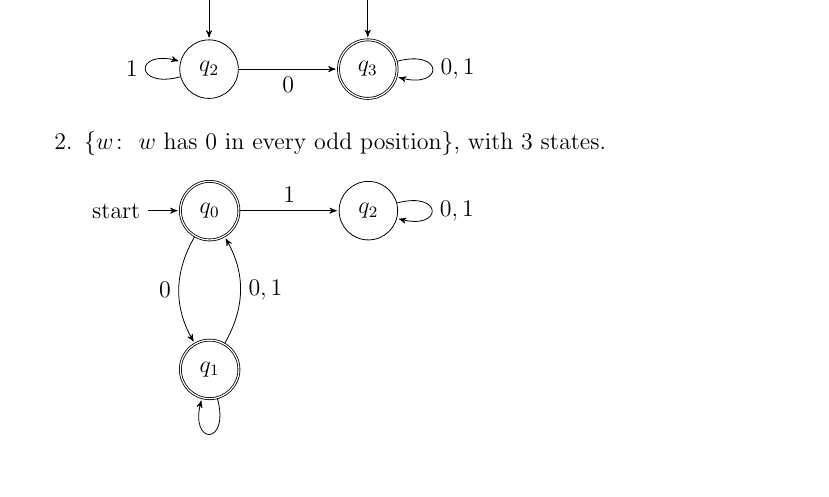
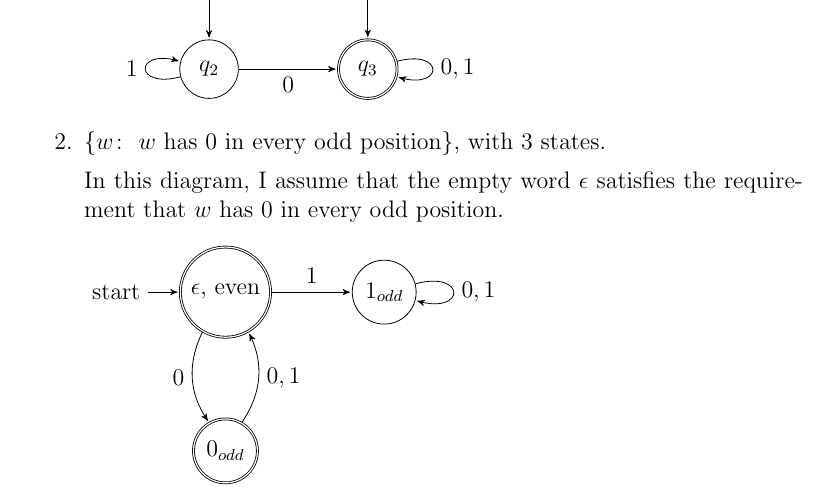
Before and after one commit to jllovet/cosc-417, a LaTeX problem sheet (assignment-1/assignment-1-submission.tex): part of page 6 of 11, cut so that both start at the same text, the shorter picture padded with empty space. Compiled offline with pdfLaTeX.

Commit message:
content: correct issues with DFA diagram, add explanation

```diff
--- a/assignment-1/assignment-1-submission.tex
+++ b/assignment-1/assignment-1-submission.tex
@@ -275,20 +275,21 @@ Therefore, having shown that the function $f(n)$ is injective and surjective, we
 
   \item $\{w \colon \mbox{ $w$ has $0$ in every odd position}\}$, with $3$ states.
 
+        In this diagram, I assume that the empty word $\epsilon$ satisfies the requirement that $w$ has $0$ in every odd position.
+
         \medskip
 
         \begin{tikzpicture}[>=stealth',shorten >=1pt,auto,node distance=2.8cm]
 
-          \node[initial, state, accepting] (0) {$q_{0}$};
-          \node[state, accepting] (1) [below of=0] {$q_{1}$};
-          \node[state] (2) [right of=0] {$q_{2}$};
+          \node[initial, state, accepting] (0) {$\epsilon$, even};
+          \node[state, accepting] (1) [below of=0] {${0_{odd}}$};
+          \node[state] (2) [right of=0] {${1_{odd}}$};
 
           \path[->]
           (0) edge [bend right] node[left] {$0$} (1)
           (0) edge node[above] {$1$} (2)
 
           (1) edge [bend right] node[right] {$0,1$} (0)
-          (1) edge [loop below] node {$0$} (1)
 
           (2) edge [loop right] node {$0,1$} (2)
           ;
```
